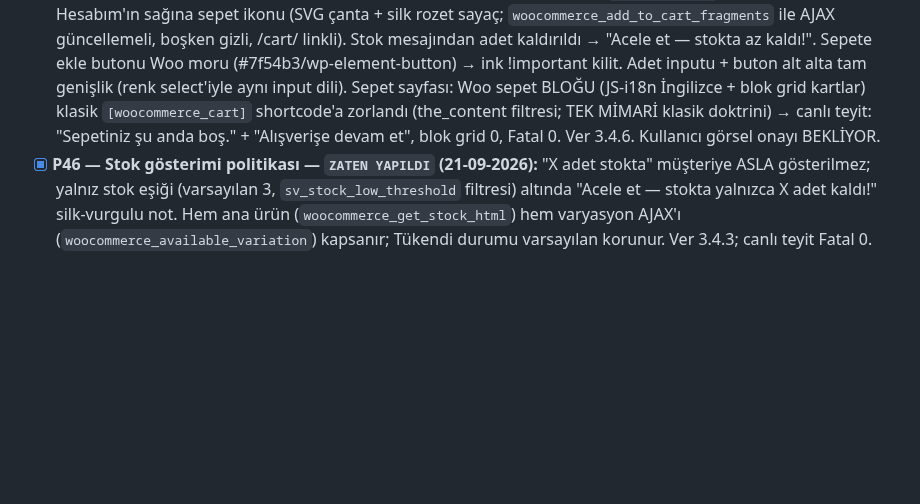
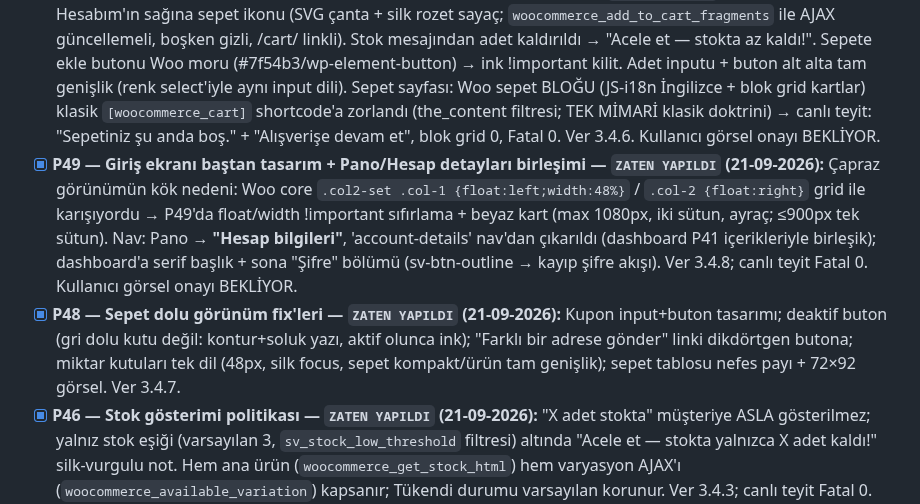
Before and after one commit to salihsungur/sutre, a Markdown page: AGENTS.md, the part around the change. GitHub-like rendering; blank space fills up the shorter version.

Commit message:
docs(agents): P48+P49 kayıtları

```diff
--- a/AGENTS.md
+++ b/AGENTS.md
@@ -157,6 +157,8 @@ cp -a ~/repositories/sutre/theme/sutre-child-v2 ~/staging.sutre.store/wp-content
 - [x] **P41 — Hesabım içerik yenilemesi (dashboard + iletişim tercihleri + sipariş arama/filtre) — `ZATEN YAPILDI` (21-09-2026):** Pano formları (İletişim: Cep Telefonu +90 öntanımlı / E-Posta ayrı ayrı Kaydet; Üyelik: Ad-Soyad → user + billing meta; Opsiyonel: cinsiyet + doğum gün/ay/yıl → sv_gender / sv_birth_* meta, boş gönderim metayı siler); yeni `/my-account/iletisim-tercihleri/` endpoint'i (nav'da Siparişlerim sonrası; KVKK metni PLACEHOLDER — LEGAL_REVIEW_REQUIRED; E-Posta/SMS/Çağrı Merkezi toggle, meta `sv_contact_pref_email/sms/call`, varsayılan kapalı); Siparişlerim'de arama (GET sv_q: sipariş no + ürün adı, order item döngüsü) + dönem/sıralama (GET sv_period/sv_sort) server-side; Woo 11.1.0 dashboard.php/orders.php override (dashboard action'ları + tablo markup'ı korundu). POST işleyicileri template_redirect'te (paket 'init' diyor; is_account_page() init'te güvenilmez — Woo WC_Form_Handler pattern'i, anayasa §0.10 ile rapora not), form başına nonce, PRG + beyaz-listeli notice. CSS yalnız style.css HESABIM bölümü devamı; mobil ≤781px tek sütun. Commit'ler: 176c666 / 7b2648f / ebc4a2e. Rewrite flush kullanıcı adımı BEKLİYOR; kullanıcı görsel onayı BEKLİYOR.
 - [x] **P39 — Kart görsel çözünürlüğü — `ZATEN YAPILDI` (20-09-2026):** Kök neden: Woo `thumbnail_image_width=350` → 504px kart 350px görseli büyütüyordu. Fix: `single_product_archive_thumbnail_size → 'large'` (mevcut yüklemelerde 'large' zaten üretilmiş → yeniden boyutlandırma gerekmez). Canlı kanıt: kart src 764×1024. Kullanıcı görsel onayı BEKLİYOR.
 - [x] **P47 — Header sepet ikonu + sepet sayfası + stok mesajı düzeltmesi — `ZATEN YAPILDI` (21-09-2026):** Header'a Hesabım'ın sağına sepet ikonu (SVG çanta + silk rozet sayaç; `woocommerce_add_to_cart_fragments` ile AJAX güncellemeli, boşken gizli, /cart/ linkli). Stok mesajından adet kaldırıldı → "Acele et — stokta az kaldı!". Sepete ekle butonu Woo moru (#7f54b3/wp-element-button) → ink !important kilit. Adet inputu + buton alt alta tam genişlik (renk select'iyle aynı input dili). Sepet sayfası: Woo sepet BLOĞU (JS-i18n İngilizce + blok grid kartlar) klasik `[woocommerce_cart]` shortcode'a zorlandı (the_content filtresi; TEK MİMARİ klasik doktrini) → canlı teyit: "Sepetiniz şu anda boş." + "Alışverişe devam et", blok grid 0, Fatal 0. Ver 3.4.6. Kullanıcı görsel onayı BEKLİYOR.
+- [x] **P49 — Giriş ekranı baştan tasarım + Pano/Hesap detayları birleşimi — `ZATEN YAPILDI` (21-09-2026):** Çapraz görünümün kök nedeni: Woo core `.col2-set .col-1 {float:left;width:48%}` / `.col-2 {float:right}` grid ile karışıyordu → P49'da float/width !important sıfırlama + beyaz kart (max 1080px, iki sütun, ayraç; ≤900px tek sütun). Nav: Pano → **"Hesap bilgileri"**, 'account-details' nav'dan çıkarıldı (dashboard P41 içerikleriyle birleşik); dashboard'a serif başlık + sona "Şifre" bölümü (sv-btn-outline → kayıp şifre akışı). Ver 3.4.8; canlı teyit Fatal 0. Kullanıcı görsel onayı BEKLİYOR.
+- [x] **P48 — Sepet dolu görünüm fix'leri — `ZATEN YAPILDI` (21-09-2026):** Kupon input+buton tasarımı; deaktif buton (gri dolu kutu değil: kontur+soluk yazı, aktif olunca ink); "Farklı bir adrese gönder" linki dikdörtgen butona; miktar kutuları tek dil (48px, silk focus, sepet kompakt/ürün tam genişlik); sepet tablosu nefes payı + 72×92 görsel. Ver 3.4.7.
 - [x] **P46 — Stok gösterimi politikası — `ZATEN YAPILDI` (21-09-2026):** "X adet stokta" müşteriye ASLA gösterilmez; yalnız stok eşiği (varsayılan 3, `sv_stock_low_threshold` filtresi) altında "Acele et — stokta yalnızca X adet kaldı!" silk-vurgulu not. Hem ana ürün (`woocommerce_get_stock_html`) hem varyasyon AJAX'ı (`woocommerce_available_variation`) kapsanır; Tükendi durumu varsayılan korunur. Ver 3.4.3; canlı teyit Fatal 0. Kullanıcı görsel onayı BEKLİYOR.
 - [x] **P45 — Tek ürün sayfası tasarım katmanı — `ZATEN YAPILDI` (21-09-2026):** style.css'e scoped "TEK ÜRÜN" bölümü: galeri çerçevesiz + zoom trigger chip, İNDİRİM rozeti tek-ürün varyantı, serif başlık 38px, fiyat flex tek satır, varyasyon select input dili + Temizle linki, adet+buton tek satır (mobil tam genişlik), meta ince ayraç, sekmeler minimal alt-çizgili (Woo default kutu sekme ezildi), ilgili ürünler ayracı + serif başlık (global kart düzeni otomatik), değerlendirme formu. Ver 3.4.2; canlı teyit: CSS 43.8KB P45 mevcut, Fatal 0. Kullanıcı görsel onayı BEKLİYOR.
 - [x] **P44 — Rozet banda taşındı + hover merkezi — `ZATEN YAPILDI` (21-09-2026):** `woocommerce/content-product.php` override (Woo 11.1.0 @9.4.0 temelli): sale flash görselin üstünden alındı → `.sv-card__meta` flex satırında fiyatın solunda (indirimsiz üründe rozet çıkmaz, fiyat sola oturur); rating hook'u tasarımda yok, doğrudan çağrı. Seçenekler butonu `top: calc(50% - 46px)` → görsel alanının tam merkezi. Ver 3.4.1; canlı teyit: meta satırı `onsale → price` sıralı, Fatal 0. Kullanıcı görsel onayı BEKLİYOR.
```
